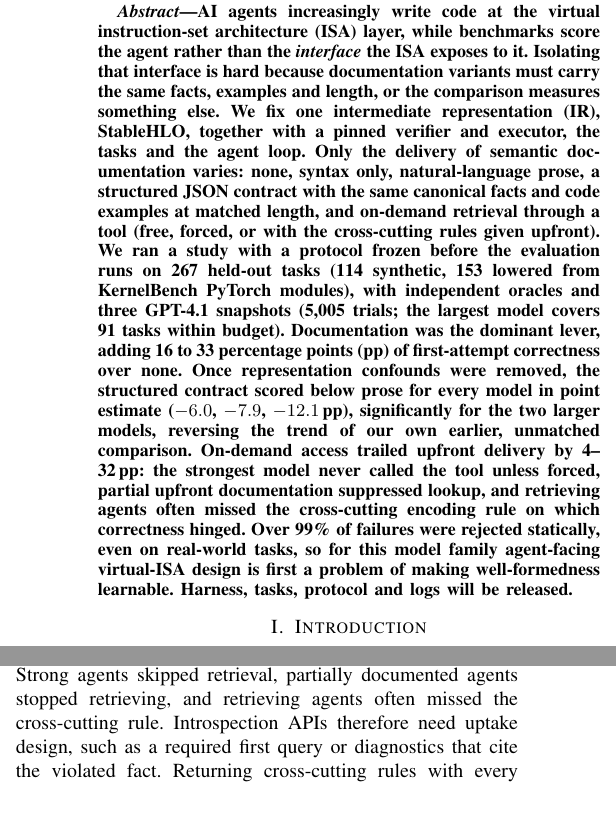
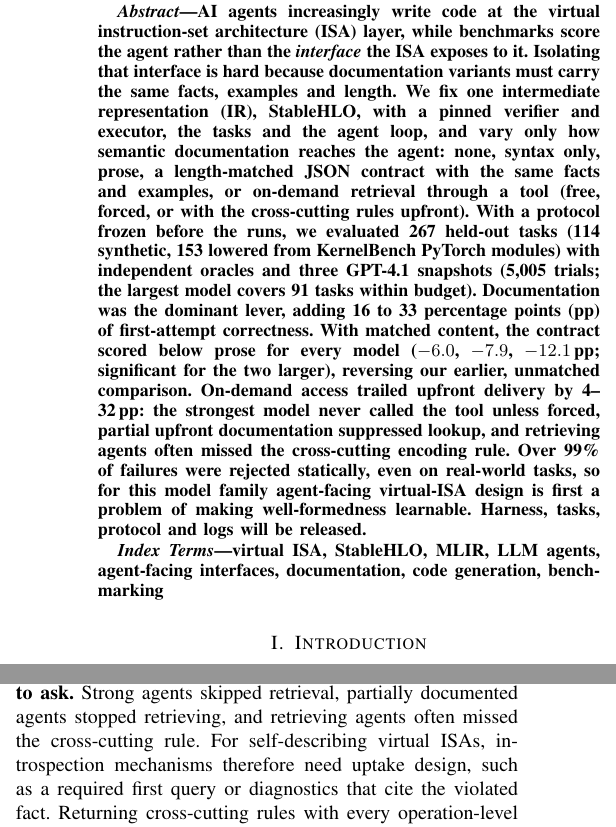
Before and after one commit to luxinlabs/VISA2026, a LaTeX paper (paper/main.tex): two parts of the columns of pages 1 and 5 of 6, joined at a grey line, cut so that both start at the same text. Compiled offline with pdfLaTeX; a missing font is replaced by an installed copy or a similar font; a LaTeX package or settings file that is missing is left out.

Commit message:
Author email; CFP format pass: abstract 244 words, IEEE Index Terms, PDF metadata, CFP topic vocabulary

```diff
--- a/paper/main.tex
+++ b/paper/main.tex
@@ -7,6 +7,7 @@
 \usepackage{url}
 \Urlmuskip=0mu plus 2mu  % let long bibliography URLs stretch instead of leaving underfull lines
 \usepackage[hidelinks]{hyperref}
+\hypersetup{pdftitle={What Makes a Virtual ISA Agent-Programmable? A Controlled Study of Agent-Facing Documentation for StableHLO}, pdfauthor={Luxin Zhang}, pdfsubject={VISA 2026}, pdfkeywords={virtual ISA, StableHLO, MLIR, LLM agents, documentation}}
 \usepackage{xcolor}
 \usepackage{tikz}
 \usetikzlibrary{arrows.meta,positioning}
@@ -24,8 +25,12 @@
 \maketitle
 
 \begin{abstract}
-AI agents increasingly write code at the virtual instruction-set architecture (ISA) layer, while benchmarks score the agent rather than the \emph{interface} the ISA exposes to it. Isolating that interface is hard because documentation variants must carry the same facts, examples and length, or the comparison measures something else. We fix one intermediate representation (IR), StableHLO, together with a pinned verifier and executor, the tasks and the agent loop. Only the delivery of semantic documentation varies: none, syntax only, natural-language prose, a structured JSON contract with the same canonical facts and code examples at matched length, and on-demand retrieval through a tool (free, forced, or with the cross-cutting rules given upfront). We ran a study with a protocol frozen before the evaluation runs on 267 held-out tasks (114 synthetic, 153 lowered from KernelBench PyTorch modules), with independent oracles and three GPT-4.1 snapshots (5{,}005 trials; the largest model covers 91 tasks within budget). Documentation was the dominant lever, adding 16 to 33 percentage points (pp) of first-attempt correctness over none. Once representation confounds were removed, the structured contract scored below prose for every model in point estimate ($-6.0$, $-7.9$, $-12.1$\pp), significantly for the two larger models, reversing the trend of our own earlier, unmatched comparison. On-demand access trailed upfront delivery by 4--32\pp: the strongest model never called the tool unless forced, partial upfront documentation suppressed lookup, and retrieving agents often missed the cross-cutting encoding rule on which correctness hinged. Over 99\% of failures were rejected statically, even on real-world tasks, so for this model family agent-facing virtual-ISA design is first a problem of making well-formedness learnable. Harness, tasks, protocol and logs will be released.
+AI agents increasingly write code at the virtual instruction-set architecture (ISA) layer, while benchmarks score the agent rather than the \emph{interface} the ISA exposes to it. Isolating that interface is hard because documentation variants must carry the same facts, examples and length. We fix one intermediate representation (IR), StableHLO, with a pinned verifier and executor, the tasks and the agent loop, and vary only how semantic documentation reaches the agent: none, syntax only, prose, a length-matched JSON contract with the same facts and examples, or on-demand retrieval through a tool (free, forced, or with the cross-cutting rules upfront). With a protocol frozen before the runs, we evaluated 267 held-out tasks (114 synthetic, 153 lowered from KernelBench PyTorch modules) with independent oracles and three GPT-4.1 snapshots (5{,}005 trials; the largest model covers 91 tasks within budget). Documentation was the dominant lever, adding 16 to 33 percentage points (pp) of first-attempt correctness. With matched content, the contract scored below prose for every model ($-6.0$, $-7.9$, $-12.1$\pp; significant for the two larger), reversing our earlier, unmatched comparison. On-demand access trailed upfront delivery by 4--32\pp: the strongest model never called the tool unless forced, partial upfront documentation suppressed lookup, and retrieving agents often missed the cross-cutting encoding rule. Over 99\% of failures were rejected statically, even on real-world tasks, so for this model family agent-facing virtual-ISA design is first a problem of making well-formedness learnable. Harness, tasks, protocol and logs will be released.
 \end{abstract}
+
+\begin{IEEEkeywords}
+virtual ISA, StableHLO, MLIR, LLM agents, agent-facing interfaces, documentation, code generation, benchmarking
+\end{IEEEkeywords}
 
 \section{Introduction}
 A virtual ISA decouples programs from rapidly changing hardware: front ends target the virtual layer and back ends absorb the churn~\cite{lattner2004llvm,lattner2021mlir}. Increasingly, the producer at that layer is an AI agent that writes, repairs and lowers code, which makes the presentation of the ISA to a non-human programmer a design dimension in its own right. Existing benchmarks score models on GPU kernels~\cite{ouyang2025kernelbench,li2025tritonbench,guan2026tritongym}, LLVM IR optimization~\cite{yang2026cirbench} or unfamiliar accelerator ISAs~\cite{nie2026kernelcraft}; they answer ``how good is the agent?'' for a given interface. We ask the complementary question: \emph{for a fixed agent and a fixed IR, which properties of the agent-facing interface change whether the agent writes correct programs?}
@@ -107,7 +112,7 @@ mini & $-13.2$ [$-25.4$, $-1.7$] & $-11.4$ [$-21.1$, $-3.5$] \\
 The following are hypotheses supported for one model family and one IR, stated as design guidance to be re-tested on others.
 \textbf{Validate interface claims with matched treatments.} The same comparison gave opposite answers before and after we equalized content, examples and length, so agent-facing ISA documentation should be evaluated with fact-equivalent, length-matched variants.
 \textbf{Prefer explained constraints to bare predicates.} A machine-readable contract is useful for tools, but prose scored at or above the contract for every model. An ISA can ship both, generated from one fact inventory, and give agents the prose.
-\textbf{Do not rely on agents to ask.} Strong agents skipped retrieval, partially documented agents stopped retrieving, and retrieving agents often missed the cross-cutting rule. Introspection APIs therefore need uptake design, such as a required first query or diagnostics that cite the violated fact. Returning cross-cutting rules with every operation-level answer is a further option that F3 motivates but we did not test.
+\textbf{Do not rely on agents to ask.} Strong agents skipped retrieval, partially documented agents stopped retrieving, and retrieving agents often missed the cross-cutting rule. For self-describing virtual ISAs, introspection mechanisms therefore need uptake design, such as a required first query or diagnostics that cite the violated fact. Returning cross-cutting rules with every operation-level answer is a further option that F3 motivates but we did not test.
 \textbf{Make well-formedness learnable.} Most failures are static, so a normative, version-pinned surface syntax with concrete instances, plus diagnostics that name the violated rule, targets the actual bottleneck.
 
 \section{Threats to Validity}
```
Also changed, not shown: paper/main.pdf, paper/main.tex (2 more changed lines).
